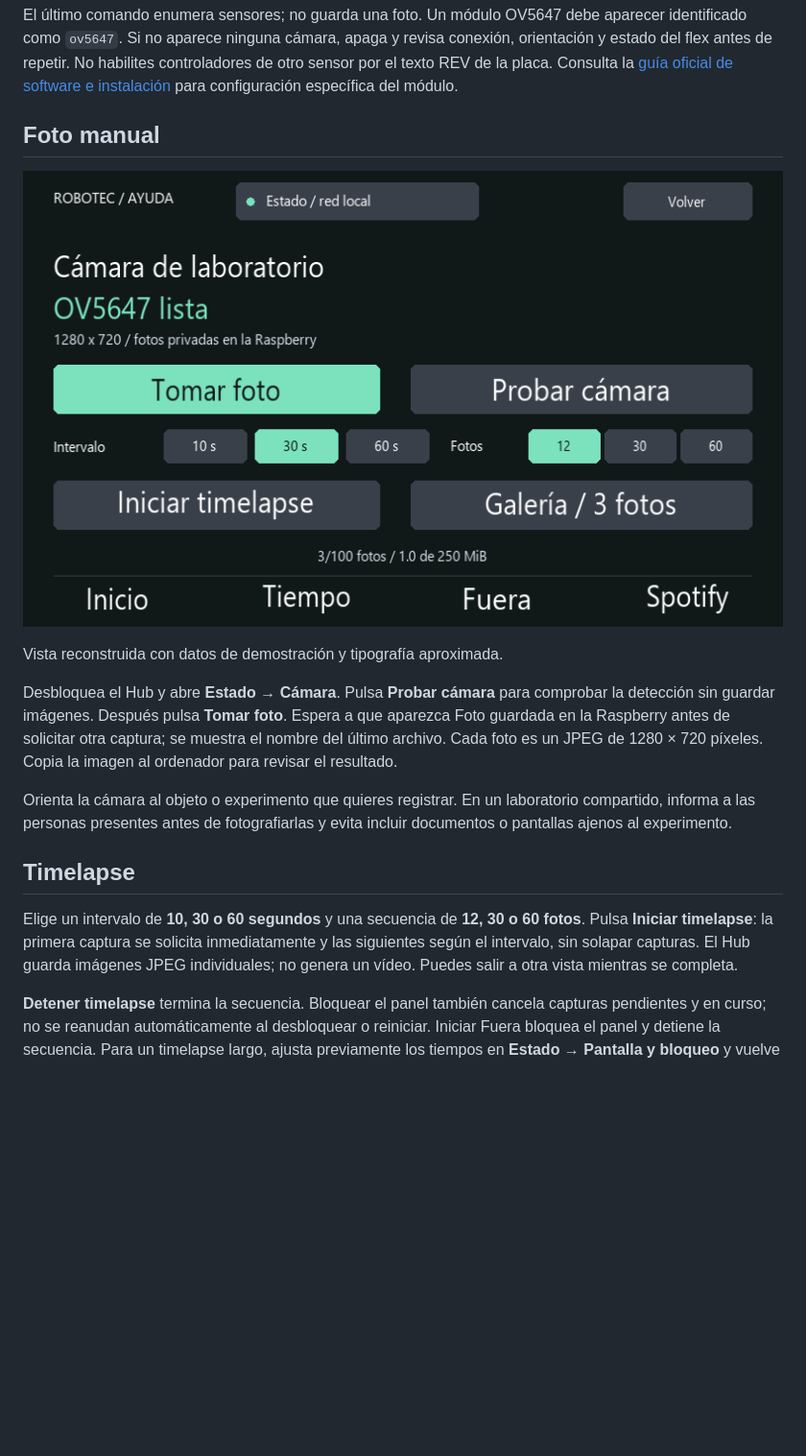
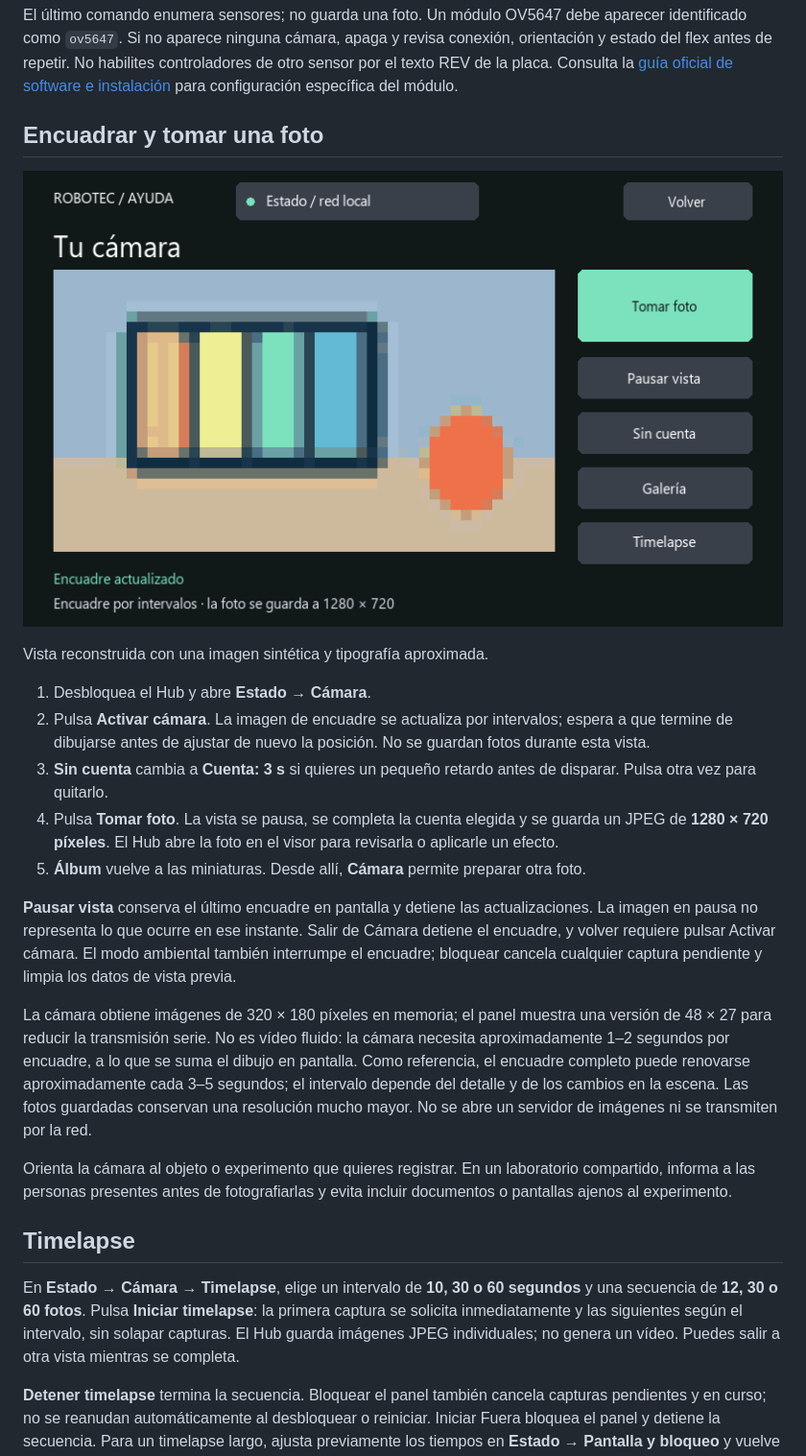
Before and after one commit to GerardoDC14/desk-hub-robotec, a Markdown page: docs/CAMARA.md, the part around one of its changes. Shown at 96% size. Rendered like a GitHub page; pictures changed too: docs/images/camera-viewfinder.png (added); blank space fills up the shorter version.

```diff
--- a/docs/CAMARA.md
+++ b/docs/CAMARA.md
@@ -26,19 +26,27 @@ rpicam-hello --list-cameras
 
 El último comando enumera sensores; no guarda una foto. Un módulo OV5647 debe aparecer identificado como `ov5647`. Si no aparece ninguna cámara, apaga y revisa conexión, orientación y estado del flex antes de repetir. No habilites controladores de otro sensor por el texto REV de la placa. Consulta la [guía oficial de software e instalación](https://www.raspberrypi.com/documentation/accessories/camera-software.html) para configuración específica del módulo.
 
-## Foto manual
+## Encuadrar y tomar una foto
 
-![Controles de cámara](images/camera.png)
+![Vista de cámara](images/camera-viewfinder.png)
 
-Vista reconstruida con datos de demostración y tipografía aproximada.
+Vista reconstruida con una imagen sintética y tipografía aproximada.
 
-Desbloquea el Hub y abre **Estado → Cámara**. Pulsa **Probar cámara** para comprobar la detección sin guardar imágenes. Después pulsa **Tomar foto**. Espera a que aparezca Foto guardada en la Raspberry antes de solicitar otra captura; se muestra el nombre del último archivo. Cada foto es un JPEG de 1280 × 720 píxeles. Copia la imagen al ordenador para revisar el resultado.
+1. Desbloquea el Hub y abre **Estado → Cámara**.
+2. Pulsa **Activar cámara**. La imagen de encuadre se actualiza por intervalos; espera a que termine de dibujarse antes de ajustar de nuevo la posición. No se guardan fotos durante esta vista.
+3. **Sin cuenta** cambia a **Cuenta: 3 s** si quieres un pequeño retardo antes de disparar. Pulsa otra vez para quitarlo.
+4. Pulsa **Tomar foto**. La vista se pausa, se completa la cuenta elegida y se guarda un JPEG de **1280 × 720 píxeles**. El Hub abre la foto en el visor para revisarla o aplicarle un efecto.
+5. **Álbum** vuelve a las miniaturas. Desde allí, **Cámara** permite preparar otra foto.
+
+**Pausar vista** conserva el último encuadre en pantalla y detiene las actualizaciones. La imagen en pausa no representa lo que ocurre en ese instante. Salir de Cámara detiene el encuadre, y volver requiere pulsar Activar cámara. El modo ambiental también interrumpe el encuadre; bloquear cancela cualquier captura pendiente y limpia los datos de vista previa.
+
+La cámara obtiene imágenes de 320 × 180 píxeles en memoria; el panel muestra una versión de 48 × 27 para reducir la transmisión serie. No es vídeo fluido: la cámara necesita aproximadamente 1–2 segundos por encuadre, a lo que se suma el dibujo en pantalla. Como referencia, el encuadre completo puede renovarse aproximadamente cada 3–5 segundos; el intervalo depende del detalle y de los cambios en la escena. Las fotos guardadas conservan una resolución mucho mayor. No se abre un servidor de imágenes ni se transmiten por la red.
 
 Orienta la cámara al objeto o experimento que quieres registrar. En un laboratorio compartido, informa a las personas presentes antes de fotografiarlas y evita incluir documentos o pantallas ajenos al experimento.
 
 ## Timelapse
 
-Elige un intervalo de **10, 30 o 60 segundos** y una secuencia de **12, 30 o 60 fotos**. Pulsa **Iniciar timelapse**: la primera captura se solicita inmediatamente y las siguientes según el intervalo, sin solapar capturas. El Hub guarda imágenes JPEG individuales; no genera un vídeo. Puedes salir a otra vista mientras se completa.
+En **Estado → Cámara → Timelapse**, elige un intervalo de **10, 30 o 60 segundos** y una secuencia de **12, 30 o 60 fotos**. Pulsa **Iniciar timelapse**: la primera captura se solicita inmediatamente y las siguientes según el intervalo, sin solapar capturas. El Hub guarda imágenes JPEG individuales; no genera un vídeo. Puedes salir a otra vista mientras se completa.
 
 **Detener timelapse** termina la secuencia. Bloquear el panel también cancela capturas pendientes y en curso; no se reanudan automáticamente al desbloquear o reiniciar. Iniciar Fuera bloquea el panel y detiene la secuencia. Para un timelapse largo, ajusta previamente los tiempos en **Estado → Pantalla y bloqueo** y vuelve a bloquear el Hub cuando termines. Entrar en Cámara o arrancar el servicio no toma fotos.
 
```
Also changed, not shown: other parts of docs/CAMARA.md (+11 -5 lines), README.md (+5 -3 lines), docs/images/gallery-grid.png (added), docs/images/gallery-negative.png, docs/images/gallery.png, docs/images/photo-show.png (added), 11 other files.
